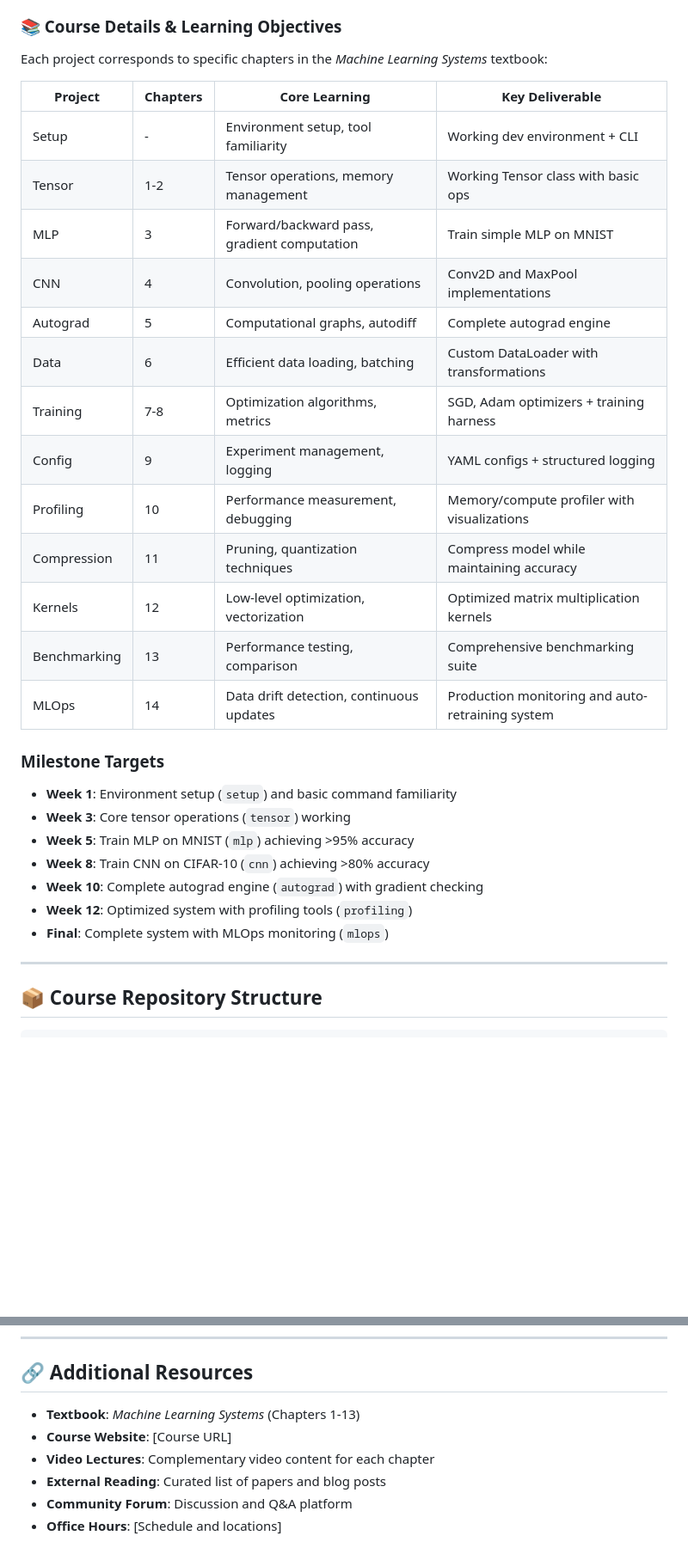
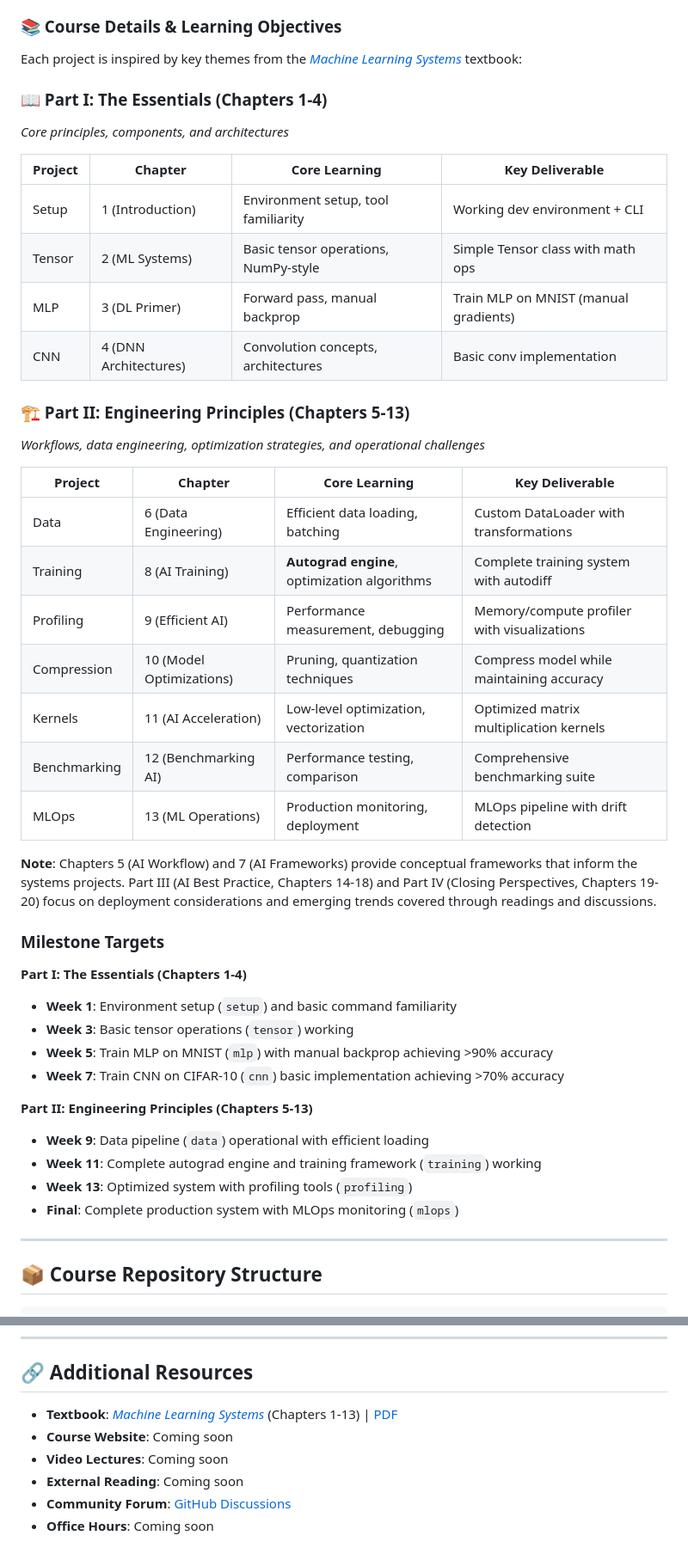
Before and after one commit to MLSysBook/TinyTorch, a Markdown page: README.md, 2 parts joined by grey strips. Shown at 86% size. Rendered like a GitHub page; blank space fills up the shorter version.

```diff
--- a/README.md
+++ b/README.md
@@ -80,32 +80,46 @@ TinyTorch aligns with **Chapters 1–13** of the *Machine Learning Systems* text
 
 ### 📚 Course Details & Learning Objectives
 
-Each project corresponds to specific chapters in the *Machine Learning Systems* textbook:
+Each project is inspired by key themes from the [*Machine Learning Systems*](https://mlsysbook.ai) textbook:
 
-| Project | Chapters | Core Learning | Key Deliverable |
-|---------|----------|---------------|-----------------|
-| Setup | - | Environment setup, tool familiarity | Working dev environment + CLI |
-| Tensor | 1-2 | Tensor operations, memory management | Working Tensor class with basic ops |
-| MLP | 3 | Forward/backward pass, gradient computation | Train simple MLP on MNIST |
-| CNN | 4 | Convolution, pooling operations | Conv2D and MaxPool implementations |
-| Autograd | 5 | Computational graphs, autodiff | Complete autograd engine |
-| Data | 6 | Efficient data loading, batching | Custom DataLoader with transformations |
-| Training | 7-8 | Optimization algorithms, metrics | SGD, Adam optimizers + training harness |
-| Config | 9 | Experiment management, logging | YAML configs + structured logging |
-| Profiling | 10 | Performance measurement, debugging | Memory/compute profiler with visualizations |
-| Compression | 11 | Pruning, quantization techniques | Compress model while maintaining accuracy |
-| Kernels | 12 | Low-level optimization, vectorization | Optimized matrix multiplication kernels |
-| Benchmarking | 13 | Performance testing, comparison | Comprehensive benchmarking suite |
-| MLOps | 14 | Data drift detection, continuous updates | Production monitoring and auto-retraining system |
+### 📖 Part I: The Essentials (Chapters 1-4)
+*Core principles, components, and architectures*
+
+| Project | Chapter | Core Learning | Key Deliverable |
+|---------|---------|---------------|-----------------|
+| Setup | 1 (Introduction) | Environment setup, tool familiarity | Working dev environment + CLI |
+| Tensor | 2 (ML Systems) | Basic tensor operations, NumPy-style | Simple Tensor class with math ops |
+| MLP | 3 (DL Primer) | Forward pass, manual backprop | Train MLP on MNIST (manual gradients) |
+| CNN | 4 (DNN Architectures) | Convolution concepts, architectures | Basic conv implementation |
+
+### 🏗️ Part II: Engineering Principles (Chapters 5-13)
+*Workflows, data engineering, optimization strategies, and operational challenges*
+
+| Project | Chapter | Core Learning | Key Deliverable |
+|---------|---------|---------------|-----------------|
+| Data | 6 (Data Engineering) | Efficient data loading, batching | Custom DataLoader with transformations |
+| Training | 8 (AI Training) | **Autograd engine**, optimization algorithms | Complete training system with autodiff |
+| Profiling | 9 (Efficient AI) | Performance measurement, debugging | Memory/compute profiler with visualizations |
+| Compression | 10 (Model Optimizations) | Pruning, quantization techniques | Compress model while maintaining accuracy |
+| Kernels | 11 (AI Acceleration) | Low-level optimization, vectorization | Optimized matrix multiplication kernels |
+| Benchmarking | 12 (Benchmarking AI) | Performance testing, comparison | Comprehensive benchmarking suite |
+| MLOps | 13 (ML Operations) | Production monitoring, deployment | MLOps pipeline with drift detection |
+
+**Note**: Chapters 5 (AI Workflow) and 7 (AI Frameworks) provide conceptual frameworks that inform the systems projects. Part III (AI Best Practice, Chapters 14-18) and Part IV (Closing Perspectives, Chapters 19-20) focus on deployment considerations and emerging trends covered through readings and discussions.
 
 ### Milestone Targets
+
+**Part I: The Essentials (Chapters 1-4)**
 - **Week 1**: Environment setup (`setup`) and basic command familiarity
-- **Week 3**: Core tensor operations (`tensor`) working
-- **Week 5**: Train MLP on MNIST (`mlp`) achieving >95% accuracy
-- **Week 8**: Train CNN on CIFAR-10 (`cnn`) achieving >80% accuracy
-- **Week 10**: Complete autograd engine (`autograd`) with gradient checking
-- **Week 12**: Optimized system with profiling tools (`profiling`)
-- **Final**: Complete system with MLOps monitoring (`mlops`)
+- **Week 3**: Basic tensor operations (`tensor`) working
+- **Week 5**: Train MLP on MNIST (`mlp`) with manual backprop achieving >90% accuracy
+- **Week 7**: Train CNN on CIFAR-10 (`cnn`) basic implementation achieving >70% accuracy
+
+**Part II: Engineering Principles (Chapters 5-13)**
+- **Week 9**: Data pipeline (`data`) operational with efficient loading
+- **Week 11**: Complete autograd engine and training framework (`training`) working
+- **Week 13**: Optimized system with profiling tools (`profiling`)
+- **Final**: Complete production system with MLOps monitoring (`mlops`)
 
 ---
 
@@ -432,9 +454,9 @@ TinyTorch is part of the *Machine Learning Systems* course and textbook by Vijay
 
 ## 🔗 Additional Resources
 
-- **Textbook**: *Machine Learning Systems* (Chapters 1-13)
-- **Course Website**: [Course URL]
-- **Video Lectures**: Complementary video content for each chapter
-- **External Reading**: Curated list of papers and blog posts
-- **Community Forum**: Discussion and Q&A platform
-- **Office Hours**: [Schedule and locations]
+- **Textbook**: [*Machine Learning Systems*](https://mlsysbook.ai) (Chapters 1-13) | [PDF](https://mlsysbook.ai/Machine-Learning-Systems.pdf)
+- **Course Website**: Coming soon
+- **Video Lectures**: Coming soon
+- **External Reading**: Coming soon
+- **Community Forum**: [GitHub Discussions](../../discussions)
+- **Office Hours**: Coming soon
```
Also changed, not shown: other parts of README.md (+33 -25 lines).
